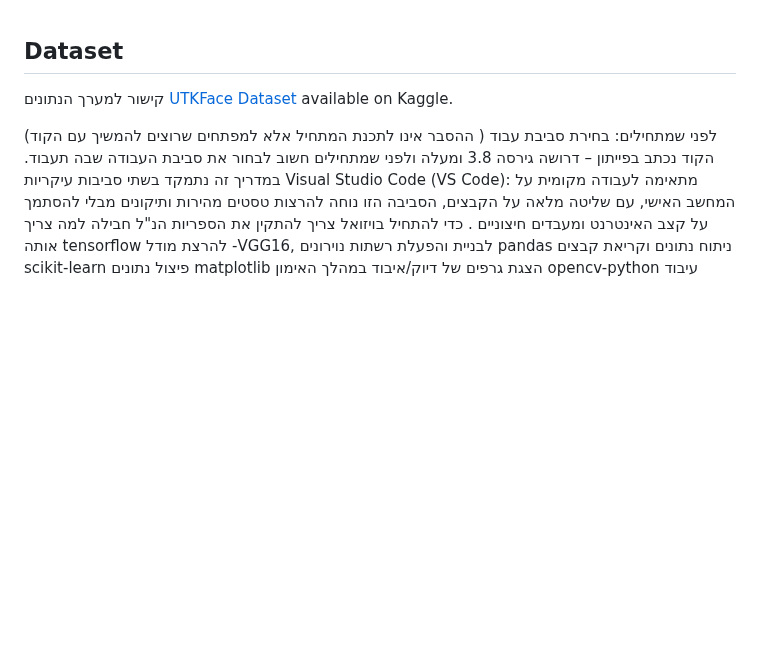
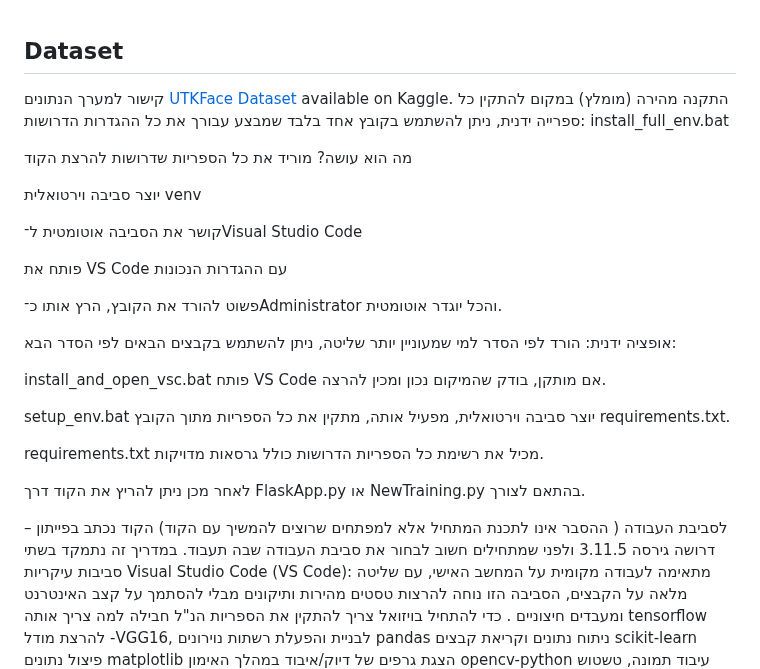
Before and after one commit to DBLACKPANTHER/uploading-files-for-final-project, a Markdown page: README.md, the part around the change. GitHub-like rendering; blank space fills up the shorter version.

```diff
--- a/README.md
+++ b/README.md
@@ -1,9 +1,37 @@
 ## Dataset
 קישור למערך הנתונים  [UTKFace Dataset](https://www.kaggle.com/datasets/jangedoo/utkface-new) available on Kaggle.
+ התקנה מהירה (מומלץ)
+במקום להתקין כל ספרייה ידנית, ניתן להשתמש בקובץ אחד בלבד שמבצע עבורך את כל ההגדרות הדרושות:
+install_full_env.bat
 
-לפני שמתחילים: בחירת סביבת עבוד
+מה הוא עושה?
+מוריד את כל הספריות שדרושות להרצת הקוד
+
+יוצר סביבה וירטואלית venv
+
+קושר את הסביבה אוטומטית ל־Visual Studio Code
+
+פותח את VS Code עם ההגדרות הנכונות
+
+ פשוט להורד את הקובץ, הרץ אותו כ־Administrator והכל יוגדר אוטומטית.
+
+ אופציה ידנית: הורד לפי הסדר
+למי שמעוניין יותר שליטה, ניתן להשתמש בקבצים הבאים לפי הסדר הבא:
+
+install_and_open_vsc.bat
+פותח VS Code אם מותקן, בודק שהמיקום נכון ומכין להרצה.
+
+setup_env.bat
+יוצר סביבה וירטואלית, מפעיל אותה, מתקין את כל הספריות מתוך הקובץ requirements.txt.
+
+requirements.txt
+מכיל את רשימת כל הספריות הדרושות כולל גרסאות מדויקות.
+
+לאחר מכן ניתן להריץ את הקוד דרך FlaskApp.py או NewTraining.py בהתאם לצורך.
+
+לסביבת העבודה
 ( ההסבר אינו לתכנת המתחיל אלא למפתחים שרוצים להמשיך עם הקוד)
-הקוד נכתב בפייתון – דרושה גירסה 3.8 ומעלה
+הקוד נכתב בפייתון – דרושה גירסה 3.11.5
 ולפני שמתחילים  חשוב לבחור את סביבת העבודה שבה תעבוד. במדריך זה נתמקד בשתי סביבות עיקריות
 Visual Studio Code (VS Code):
 מתאימה לעבודה מקומית על המחשב האישי, עם שליטה מלאה על הקבצים, הסביבה הזו נוחה להרצות טסטים מהירות ותיקונים מבלי להסתמך על קצב האינטרנט ומעבדים חיצוניים .
```
